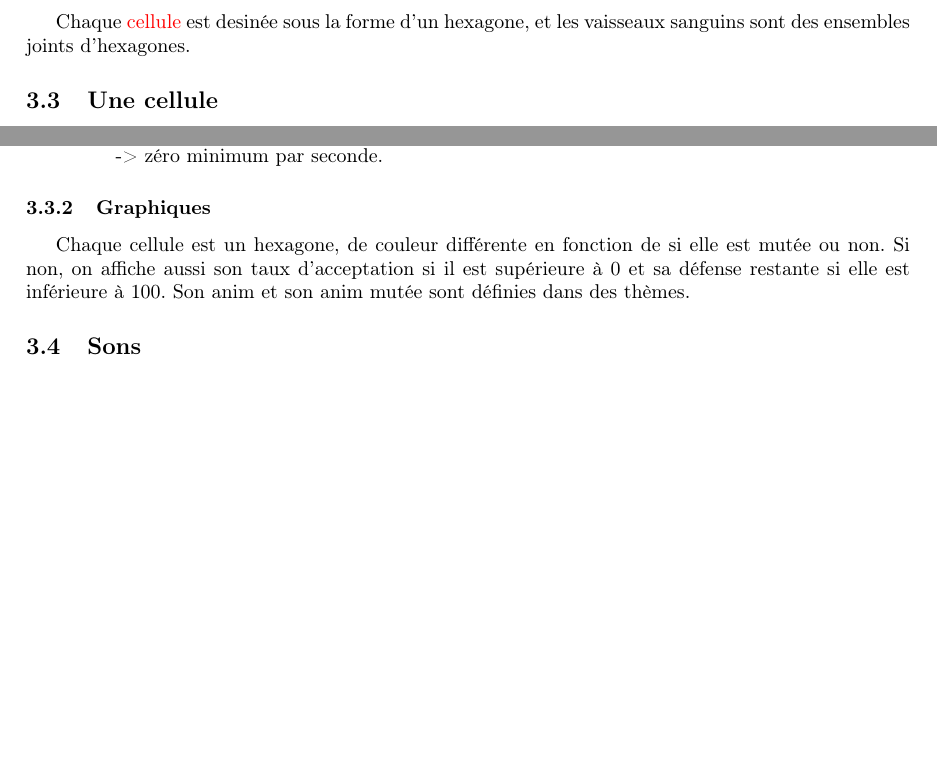
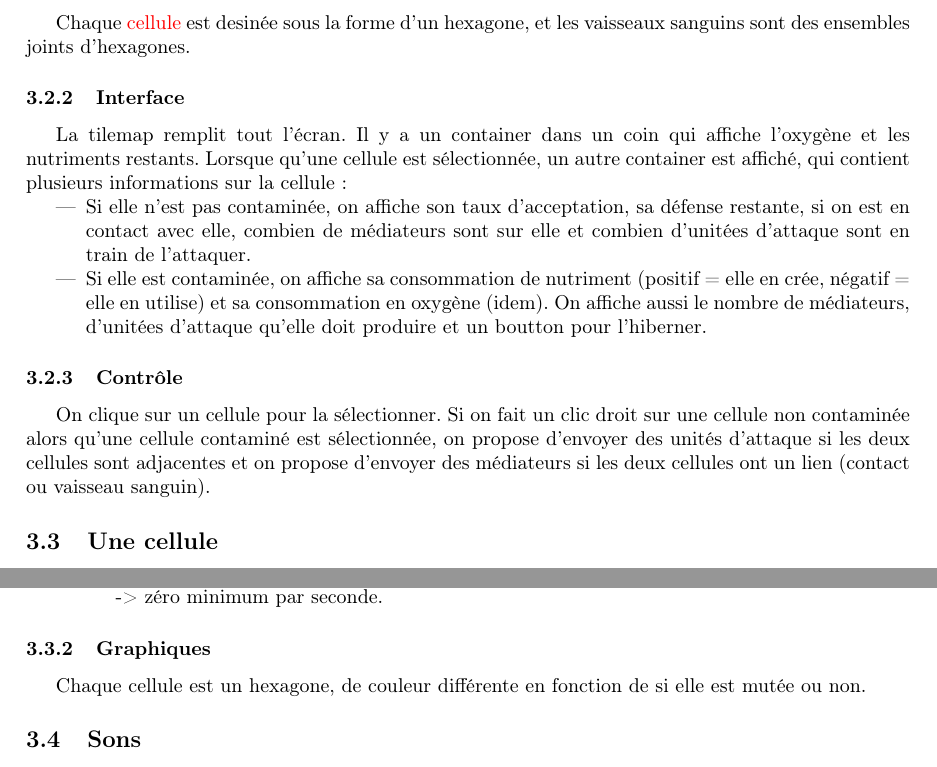
Before and after one commit to dwarfmaster/Cancer-game, a LaTeX document (cdc/cdc.tex): two parts of pages 3 and 4 of 5, joined at a grey line, cut so that both start at the same text, the shorter picture padded with empty space. Compiled offline with pdfLaTeX.

Commit message:
Ajout de détails sur l'interface du jeu dans le cdc.

```diff
--- a/cdc/cdc.tex
+++ b/cdc/cdc.tex
@@ -68,6 +68,16 @@ Pour chaque organe, vous possédez un capital en nutriments et en oxygène. Vous
 \subsubsection{Graphiques}
 Chaque \hyperref[cellule]{cellule} est desinée sous la forme d'un hexagone, et les vaisseaux sanguins sont des ensembles joints d'hexagones.
 
+\subsubsection{Interface}
+La tilemap remplit tout l'écran. Il y a un container dans un coin qui affiche l'oxygène et les nutriments restants. Lorsque qu'une cellule est sélectionnée, un autre container est affiché, qui contient plusieurs informations sur la cellule :
+\begin{itemize}
+	\item Si elle n'est pas contaminée, on affiche son taux d'acceptation, sa défense restante, si on est en contact avec elle, combien de médiateurs sont sur elle et combien d'unitées d'attaque sont en train de l'attaquer.
+	\item Si elle est contaminée, on affiche sa consommation de nutriment (positif = elle en crée, négatif = elle en utilise) et sa consommation en oxygène (idem). On affiche aussi le nombre de médiateurs, d'unitées d'attaque qu'elle doit produire et un boutton pour l'hiberner.
+\end{itemize}
+
+\subsubsection{Contrôle}
+On clique sur un cellule pour la sélectionner. Si on fait un clic droit sur une cellule non contaminée alors qu'une cellule contaminé est sélectionnée, on propose d'envoyer des unités d'attaque si les deux cellules sont adjacentes et on propose d'envoyer des médiateurs si les deux cellules ont un lien (contact ou vaisseau sanguin).
+
 \subsection{Une cellule}\label{cellule}
 Les cellules sont les unités de bases du jeu. Les cellules mutées vous appartiennent et vous devez faire muter les autres. Chaque cellule mutée consomme régulièrement un peu de nutriments (20 nutriments par minute), mais peu aussi en faire gagner lorsqu'elle en prend aux veines ou aux cellules non mutées. Une cellule mutée complètement entourée par des cellules mutées et qui ne touche pas de vaisseau sanguin vera sa consommation en nutriments divisée par deux. Si vous n'avez pas assez de nutriments pour toutes vos cellules, vous devez en mettre certaines en hibernation : elles ne consommeront plus rien mais ne pourront plus rien faire. Si toutes vos cellules sont en hibernation, vous avez perdu. Chaque action (créer,dialoguer...) de vos cellules consomme de l'oxygène.
 
@@ -105,7 +115,7 @@ Pour faire muter une cellule non mutée, vous devez lui faire accepter la mutati
 \end{description}
 
 \subsubsection{Graphiques}
-Chaque cellule est un hexagone, de couleur différente en fonction de si elle est mutée ou non. Si non, on affiche aussi son taux d'acceptation si il est supérieure à 0 et sa défense restante si elle est inférieure à 100. Son anim et son anim mutée sont définies dans des thèmes.
+Chaque cellule est un hexagone, de couleur différente en fonction de si elle est mutée ou non. % TODO : graphisme des unités d'attaque et des médiateurs.
 
 \subsection{Sons}
 Le jeu possède deux musiques : une pour le menu et une pour le jeu lui-même. Il possède aussi un certain nombre de sons que voici (avec leurs noms) :
```
